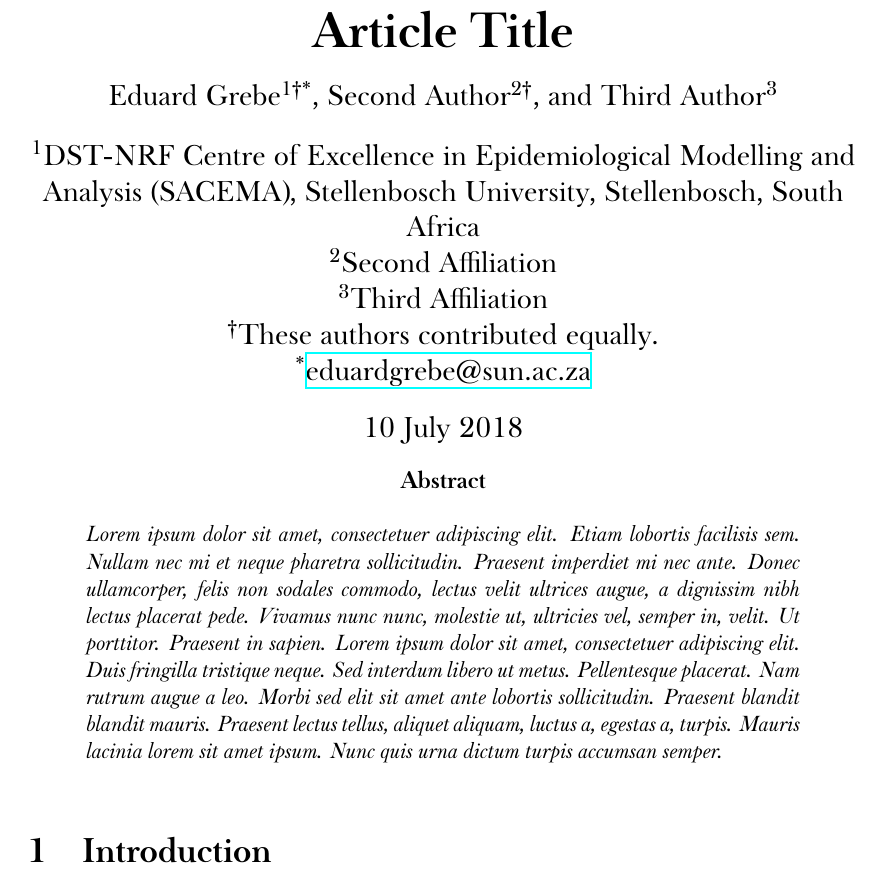
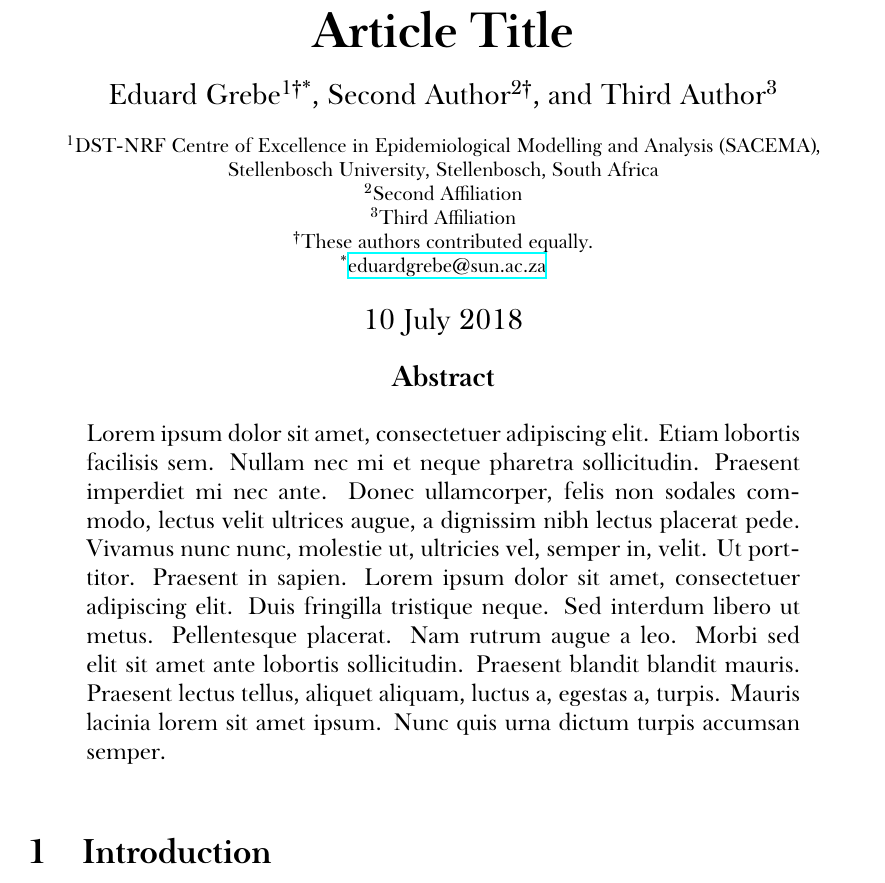
Before and after one commit to eduardgrebe/preprint-latex-template, a LaTeX paper (article.tex): part of page 1 of 5, cut so that both start at the same text. Compiled offline with XeLaTeX; a missing font is replaced by an installed copy or a similar font.

Commit message:
Small formatting updates. Bump to 1.6

```diff
--- a/article.tex
+++ b/article.tex
@@ -68,8 +68,8 @@
 \setlist[itemize]{noitemsep} % Make itemize lists more compact
 
 \usepackage{abstract} % Allows abstract customization
-\renewcommand{\abstractnamefont}{\normalfont\bfseries} % Set the "Abstract" text to bold
-\renewcommand{\abstracttextfont}{\normalfont\small\itshape} % Set the abstract itself to small italic text
+\renewcommand{\abstractnamefont}{\normalfont\bfseries\large} % Set the "Abstract" text to bold
+\renewcommand{\abstracttextfont}{\normalfont\normalsize} % Set the abstract itself to small italic text %\small\itshape
 
 \usepackage{titlesec} % Allows customization of titles
 %\renewcommand\thesection{\Roman{section}} % Roman numerals for the sections
@@ -100,16 +100,17 @@
   %\DTMsetdatestyle{Myyyy} % Set date display to, e.g. "July 2018"
   \DTMsetdatestyle{dMyyyy} % Set date display to, e.g. "6 July 2018"
 
-\usepackage{fancyhdr} % Headers and footers
-\pagestyle{fancy} % All pages have headers and footers
-\fancyhead{} % Blank out the default header
-\fancyfoot{} % Blank out the default footer
-\fancyhead[C]{Running title $\bullet$ \Today} % Custom header text % $\bullet$ Vol. XXI, No. 1
-\fancyfoot[C]{\thepage} % Custom footer text
+%\usepackage{fancyhdr} % Headers and footers
+%\pagestyle{fancy} % All pages have headers and footers
+%\fancyhead{} % Blank out the default header
+%\fancyfoot{} % Blank out the default footer
+%\fancyhead[C]{Performance comparison Maxim and Sedia LAg $\bullet$ \Today} % Custom header text % $\bullet$ Vol. XXI, No. 1
+%\fancyfoot[C]{\thepage} % Custom footer text
 
 \usepackage{titling} % Customizing the title section
 
 \usepackage{authblk}
+\renewcommand\Affilfont{\footnotesize}
 
 \usepackage{hyperref} % For hyperlinks in the PDF
 
```
Also changed, not shown: plos2015.bst (+7 -1 lines), article.pdf, article.tex (2 more changed lines).
